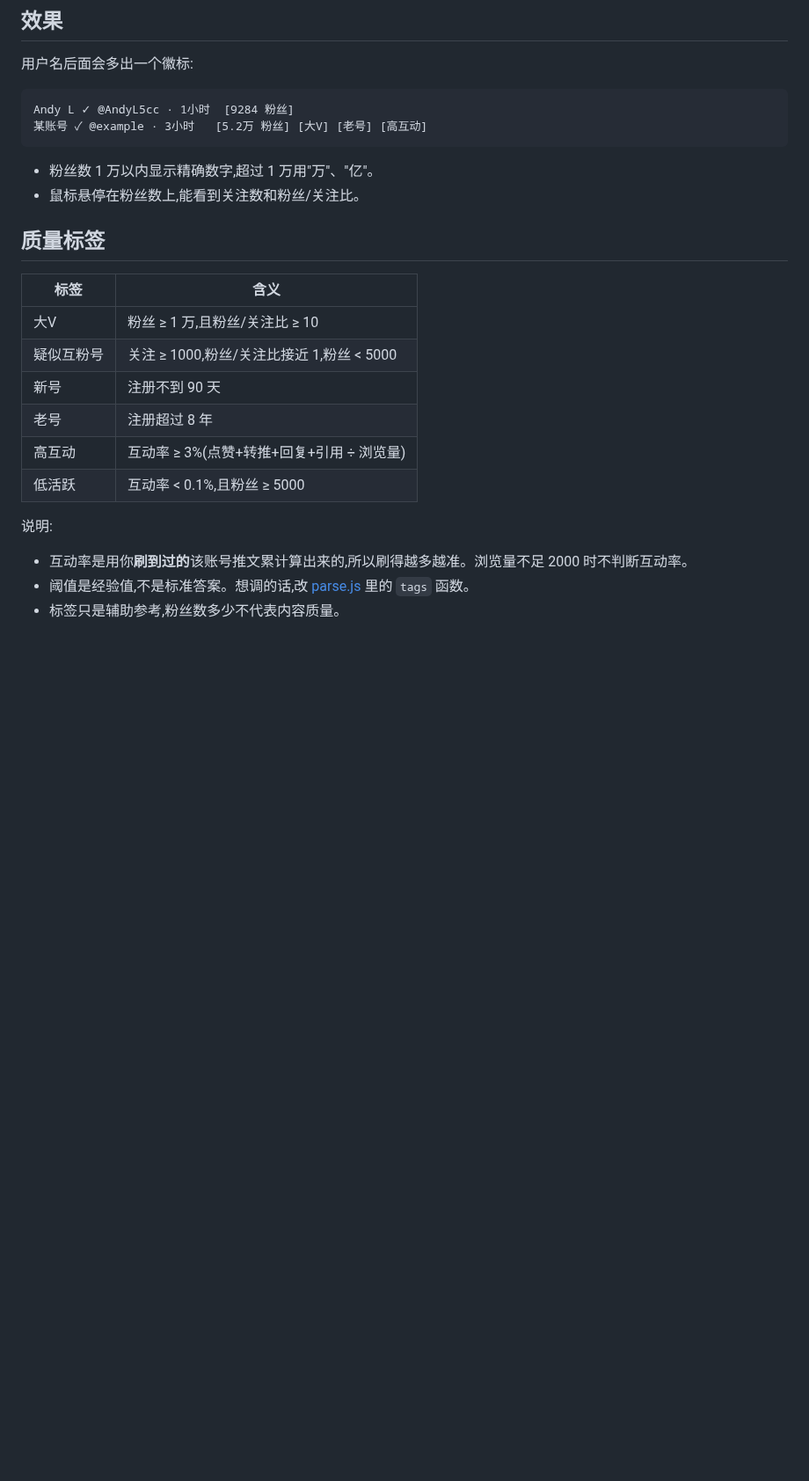
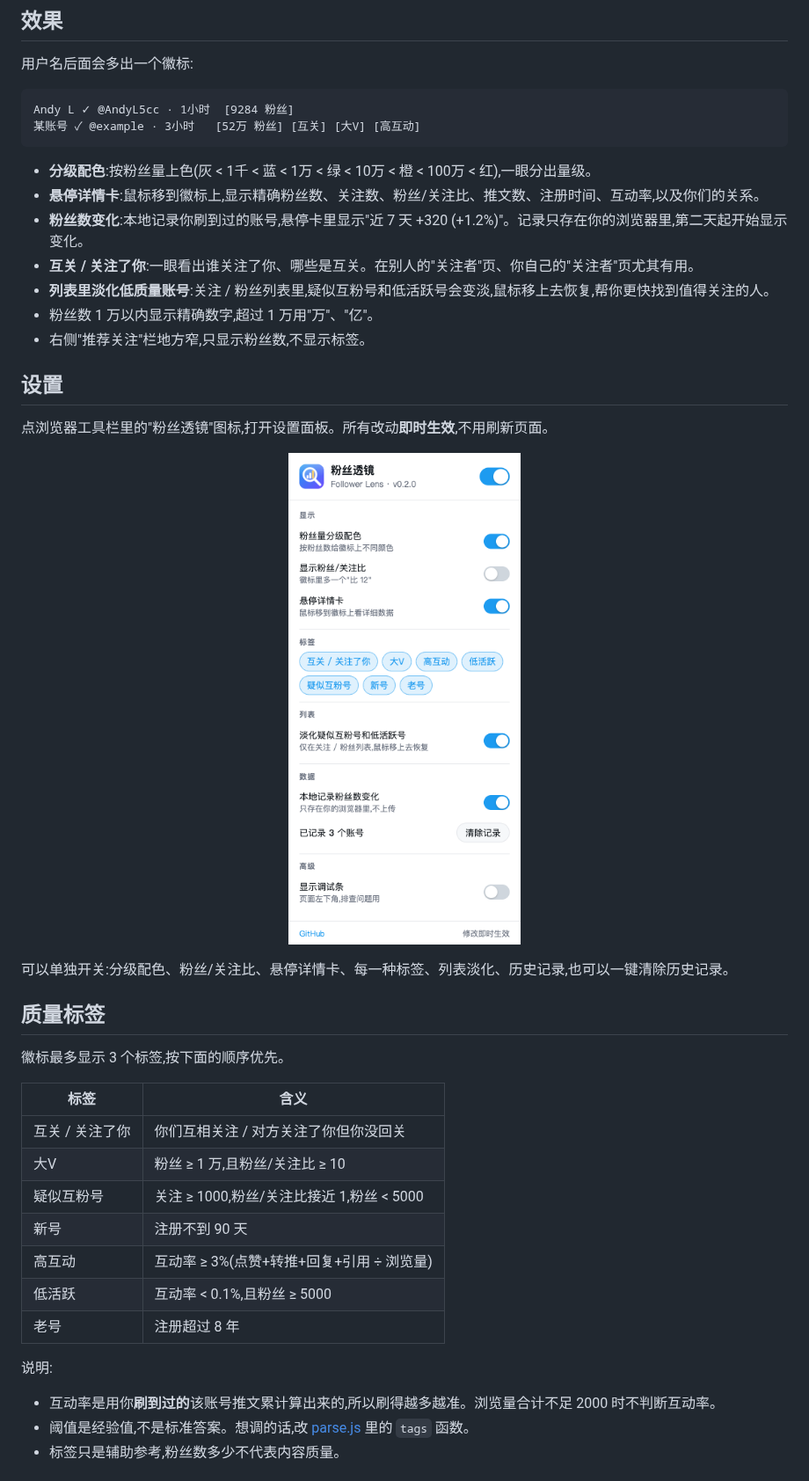
Before and after one commit to yaohongan/x-follower-lens, a Markdown page: README.md, the part around one of its changes. Shown at 88% size. GitHub-like rendering; pictures changed too: docs/popup.png (added); blank space fills up the shorter version.

````diff
--- a/README.md
+++ b/README.md
@@ -10,25 +12,41 @@ X 不直接展示别人的粉丝数。看到一个陌生账号,想知道它值
 
 ```
 Andy L ✓ @AndyL5cc · 1小时  [9284 粉丝]
-某账号 ✓ @example · 3小时   [5.2万 粉丝] [大V] [老号] [高互动]
+某账号 ✓ @example · 3小时   [52万 粉丝] [互关] [大V] [高互动]
 ```
 
+- **分级配色**:按粉丝量上色(灰 < 1千 < 蓝 < 1万 < 绿 < 10万 < 橙 < 100万 < 红),一眼分出量级。
+- **悬停详情卡**:鼠标移到徽标上,显示精确粉丝数、关注数、粉丝/关注比、推文数、注册时间、互动率,以及你们的关系。
+- **粉丝数变化**:本地记录你刷到过的账号,悬停卡里显示"近 7 天 +320 (+1.2%)"。记录只存在你的浏览器里,第二天起开始显示变化。
+- **互关 / 关注了你**:一眼看出谁关注了你、哪些是互关。在别人的"关注者"页、你自己的"关注者"页尤其有用。
+- **列表里淡化低质量账号**:关注 / 粉丝列表里,疑似互粉号和低活跃号会变淡,鼠标移上去恢复,帮你更快找到值得关注的人。
 - 粉丝数 1 万以内显示精确数字,超过 1 万用"万"、"亿"。
-- 鼠标悬停在粉丝数上,能看到关注数和粉丝/关注比。
+- 右侧"推荐关注"栏地方窄,只显示粉丝数,不显示标签。
+
+## 设置
+
+点浏览器工具栏里的"粉丝透镜"图标,打开设置面板。所有改动**即时生效**,不用刷新页面。
+
+<p align="center"><img src="docs/popup.png" width="300" alt="设置面板"></p>
+
+可以单独开关:分级配色、粉丝/关注比、悬停详情卡、每一种标签、列表淡化、历史记录,也可以一键清除历史记录。
 
 ## 质量标签
 
+徽标最多显示 3 个标签,按下面的顺序优先。
+
 | 标签 | 含义 |
 |---|---|
+| 互关 / 关注了你 | 你们互相关注 / 对方关注了你但你没回关 |
 | 大V | 粉丝 ≥ 1 万,且粉丝/关注比 ≥ 10 |
 | 疑似互粉号 | 关注 ≥ 1000,粉丝/关注比接近 1,粉丝 < 5000 |
 | 新号 | 注册不到 90 天 |
-| 老号 | 注册超过 8 年 |
 | 高互动 | 互动率 ≥ 3%(点赞+转推+回复+引用 ÷ 浏览量) |
 | 低活跃 | 互动率 < 0.1%,且粉丝 ≥ 5000 |
+| 老号 | 注册超过 8 年 |
 
 说明:
-- 互动率是用你**刷到过的**该账号推文累计算出来的,所以刷得越多越准。浏览量不足 2000 时不判断互动率。
+- 互动率是用你**刷到过的**该账号推文累计算出来的,所以刷得越多越准。浏览量合计不足 2000 时不判断互动率。
 - 阈值是经验值,不是标准答案。想调的话,改 [parse.js](parse.js) 里的 `tags` 函数。
 - 标签只是辅助参考,粉丝数多少不代表内容质量。
 
````
Also changed, not shown: other parts of README.md (+16 -12 lines), icons/icon128.png (added), icons/icon16.png (added), icons/icon32.png (added), icons/icon48.png (added), 8 other files.
